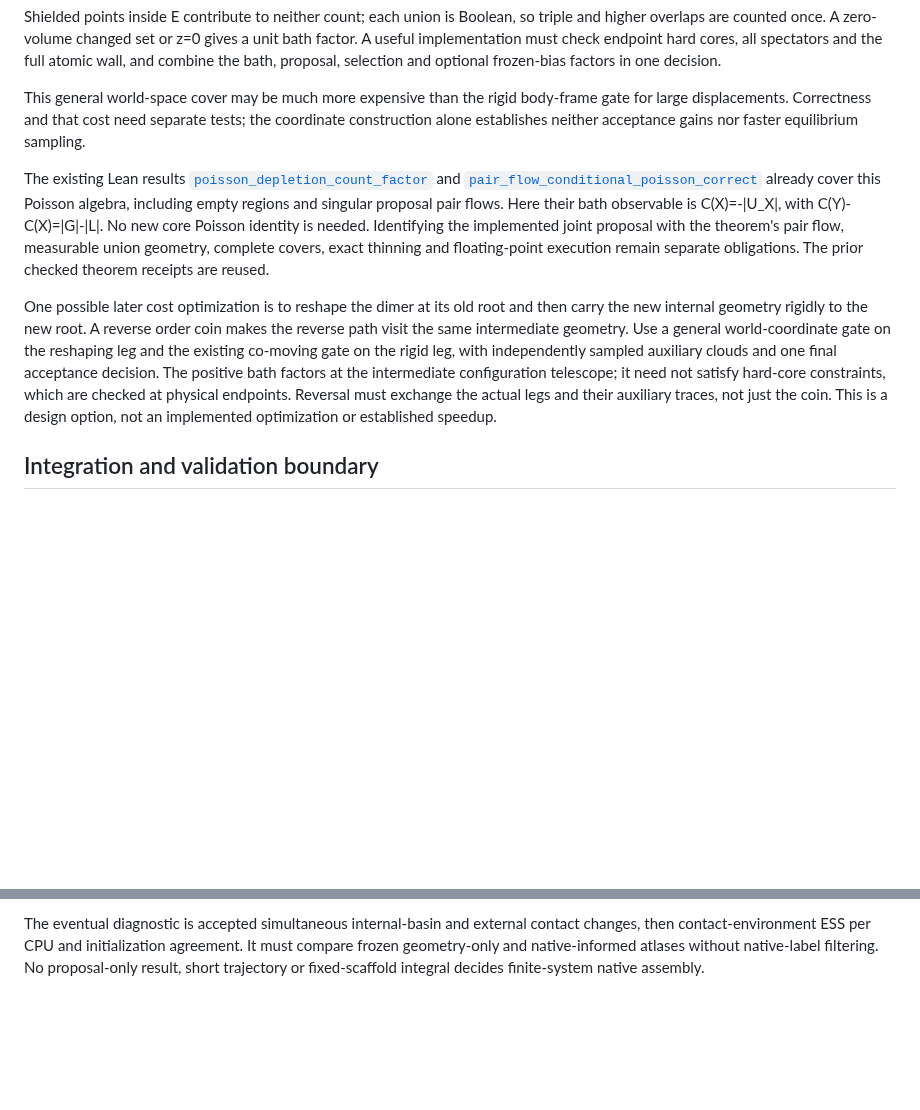
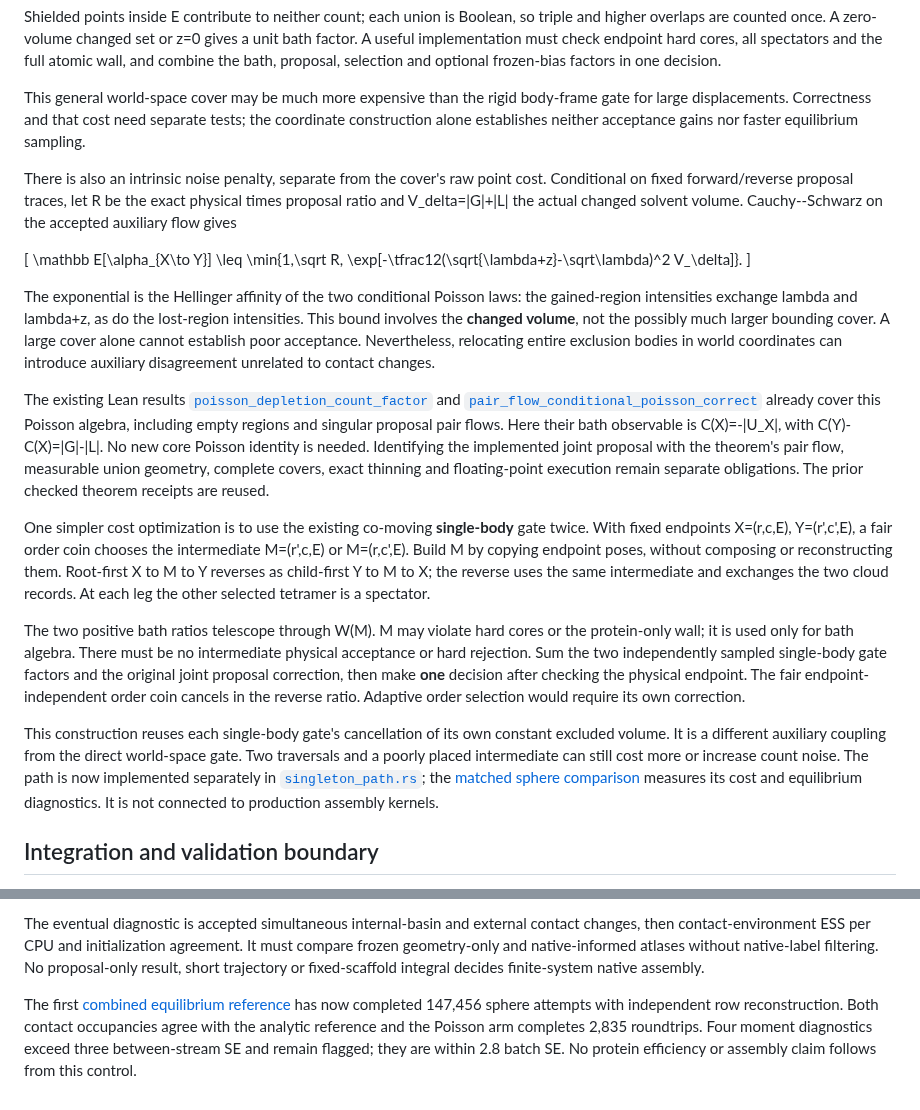
Before and after one commit to jglaser/tetramer-mc, a Markdown page: docs/dimer-tree-proposal.md, 2 parts joined by grey strips. Drawn GitHub-style; blank space fills up the shorter version.

Commit message:
Validate two-leg depletion paths and defensive dimer proposals

```diff
--- a/docs/dimer-tree-proposal.md
+++ b/docs/dimer-tree-proposal.md
@@ -132,6 +132,24 @@ body-frame gate for large displacements. Correctness and that cost need separate
 tests; the coordinate construction alone establishes neither acceptance gains
 nor faster equilibrium sampling.
 
+There is also an intrinsic noise penalty, separate from the cover's raw point
+cost. Conditional on fixed forward/reverse proposal traces, let R be the exact
+physical times proposal ratio and V_delta=|G|+|L| the actual changed solvent
+volume. Cauchy--Schwarz on the accepted auxiliary flow gives
+
+\[
+\mathbb E[\alpha_{X\to Y}]
+\leq \min\{1,\sqrt R\,
+\exp[-\tfrac12(\sqrt{\lambda+z}-\sqrt\lambda)^2 V_\delta]\}.
+\]
+
+The exponential is the Hellinger affinity of the two conditional Poisson
+laws: the gained-region intensities exchange lambda and lambda+z, as do the
+lost-region intensities. This bound involves the **changed volume**, not the
+possibly much larger bounding cover. A large cover alone cannot establish poor
+acceptance. Nevertheless, relocating entire exclusion bodies in world
+coordinates can introduce auxiliary disagreement unrelated to contact changes.
+
 The existing Lean results
 [`poisson_depletion_count_factor`](../formal/ReversibleSampling/ConditionalPoisson.lean)
 and [`pair_flow_conditional_poisson_correct`](../formal/ReversibleSampling/PairFlowPoisson.lean)
@@ -142,16 +160,28 @@ implemented joint proposal with the theorem's pair flow, measurable union
 geometry, complete covers, exact thinning and floating-point execution remain
 separate obligations. The prior checked theorem receipts are reused.
 
-One possible later cost optimization is to reshape the dimer at its old root
-and then carry the new internal geometry rigidly to the new root. A reverse
-order coin makes the reverse path visit the same intermediate geometry. Use a
-general world-coordinate gate on the reshaping leg and the existing co-moving
-gate on the rigid leg, with independently sampled auxiliary clouds and one
-final acceptance decision. The positive bath factors at the intermediate
-configuration telescope; it need not satisfy hard-core constraints, which are
-checked at physical endpoints. Reversal must exchange the actual legs and
-their auxiliary traces, not just the coin. This is a design option, not an
-implemented optimization or established speedup.
+One simpler cost optimization is to use the existing co-moving **single-body**
+gate twice. With fixed endpoints X=(r,c,E), Y=(r',c',E), a fair order coin chooses
+the intermediate M=(r',c,E) or M=(r,c',E). Build M by copying endpoint poses,
+without composing or reconstructing them. Root-first X to M to Y reverses as
+child-first Y to M to X; the reverse uses the same intermediate and exchanges
+the two cloud records. At each leg the other selected tetramer is a spectator.
+
+The two positive bath ratios telescope through W(M). M may violate hard cores
+or the protein-only wall; it is used only for bath algebra. There must be no
+intermediate physical acceptance or hard rejection. Sum the two independently
+sampled single-body gate factors and the original joint proposal correction,
+then make **one** decision after checking the physical endpoint. The fair
+endpoint-independent order coin cancels in the reverse ratio. Adaptive order
+selection would require its own correction.
+
+This construction reuses each single-body gate's cancellation of its own
+constant excluded volume. It is a different auxiliary coupling from the direct
+world-space gate. Two traversals and a poorly placed intermediate can still
+cost more or increase count noise. The path is now implemented separately in
+[`singleton_path.rs`](../src/singleton_path.rs); the
+[matched sphere comparison](dimer-tree-comparison.md) measures its cost and
+equilibrium diagnostics. It is not connected to production assembly kernels.
 
 ## Integration and validation boundary
 
@@ -204,3 +234,10 @@ contact changes, then contact-environment ESS per CPU and initialization
 agreement. It must compare frozen geometry-only and native-informed atlases
 without native-label filtering. No proposal-only result, short trajectory or
 fixed-scaffold integral decides finite-system native assembly.
+
+The first [combined equilibrium reference](dimer-tree-equilibrium-control.md)
+has now completed 147,456 sphere attempts with independent row reconstruction.
+Both contact occupancies agree with the analytic reference and the Poisson arm
+completes 2,835 roundtrips. Four moment diagnostics exceed three between-stream
+SE and remain flagged; they are within 2.8 batch SE. No protein efficiency or
+assembly claim follows from this control.
```
Also changed, not shown: docs/autonomous-assembly-progress-20261001.md (+22 -2 lines), docs/dimer-tree-comparison.md (added, +134 -0 lines), docs/dimer-tree-equilibrium-control.md (added, +109 -0 lines), docs/dimer-tree-protein-cost-probe.md (added, +88 -0 lines), docs/assets/dimer-tree-equilibrium-comparison.png (added), 14 other files.
